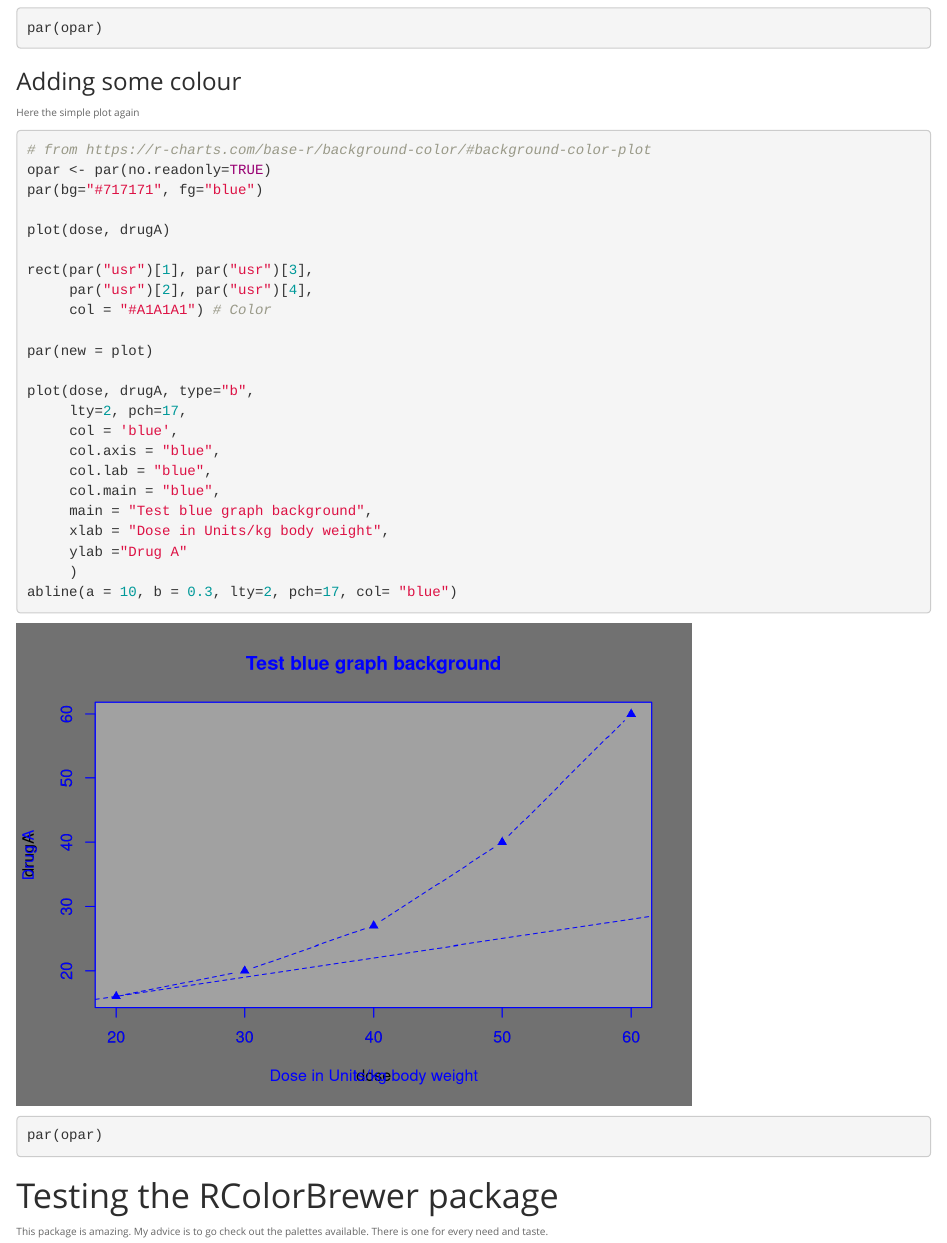
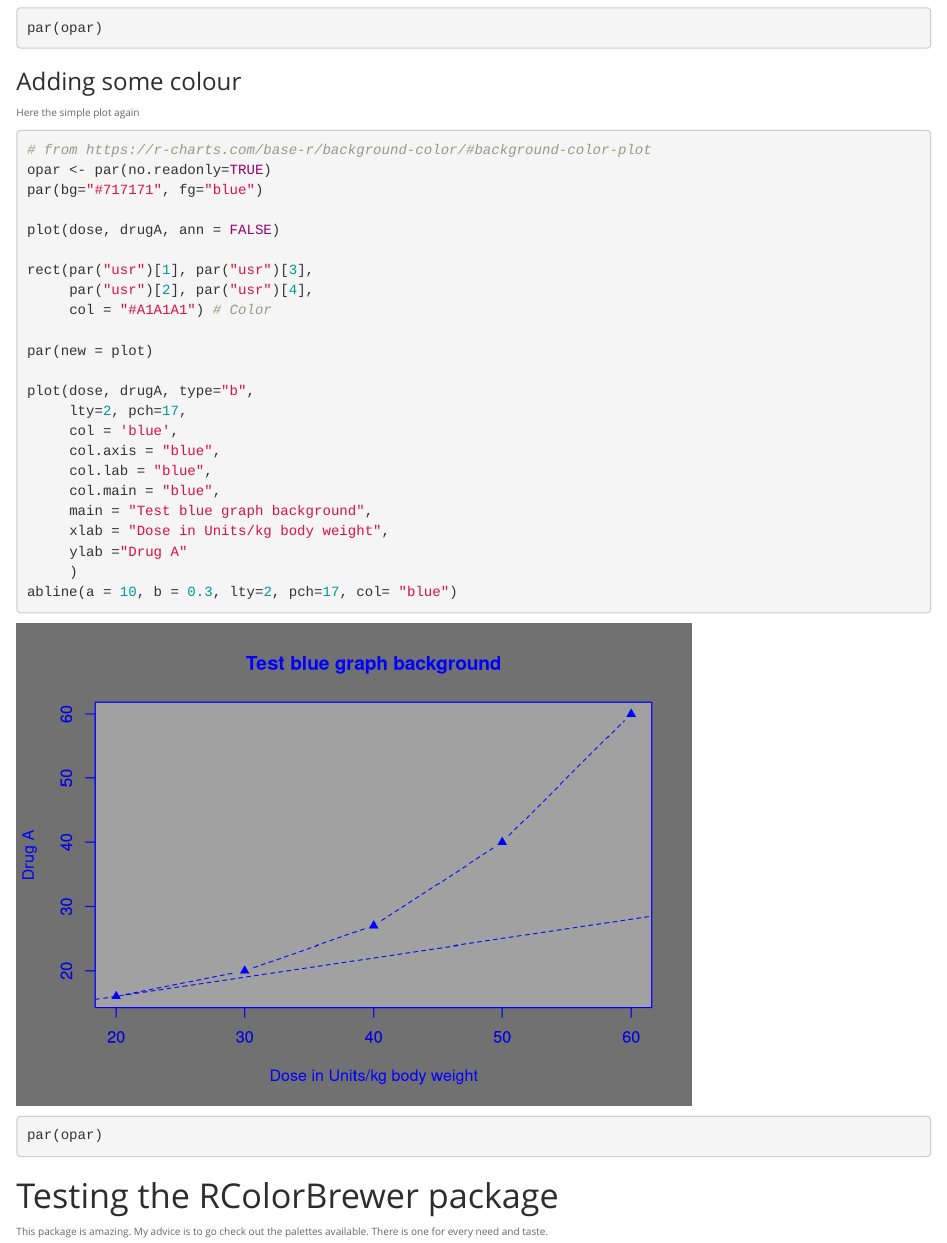
Before and after one commit to padames/R-Graphics, an R Markdown document (BaseRGraphics.Rmd): the page in a window 1100 px wide, from 860 px down. Rendered offline with R 4.5, knitr and Pandoc, with nearby package versions.

Commit message:
fixes title and axes labels over run

```diff
--- a/BaseRGraphics.Rmd
+++ b/BaseRGraphics.Rmd
@@ -48,7 +48,7 @@ Here the simple plot again
 opar <- par(no.readonly=TRUE)
 par(bg="#717171", fg="blue")
 
-plot(dose, drugA)
+plot(dose, drugA, ann = FALSE)
 
 rect(par("usr")[1], par("usr")[3],
      par("usr")[2], par("usr")[4],
```
